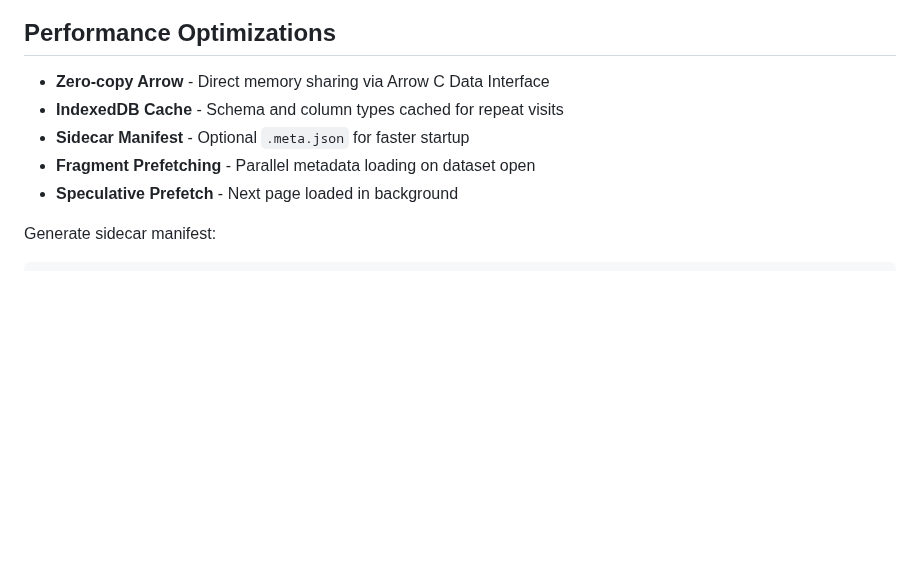
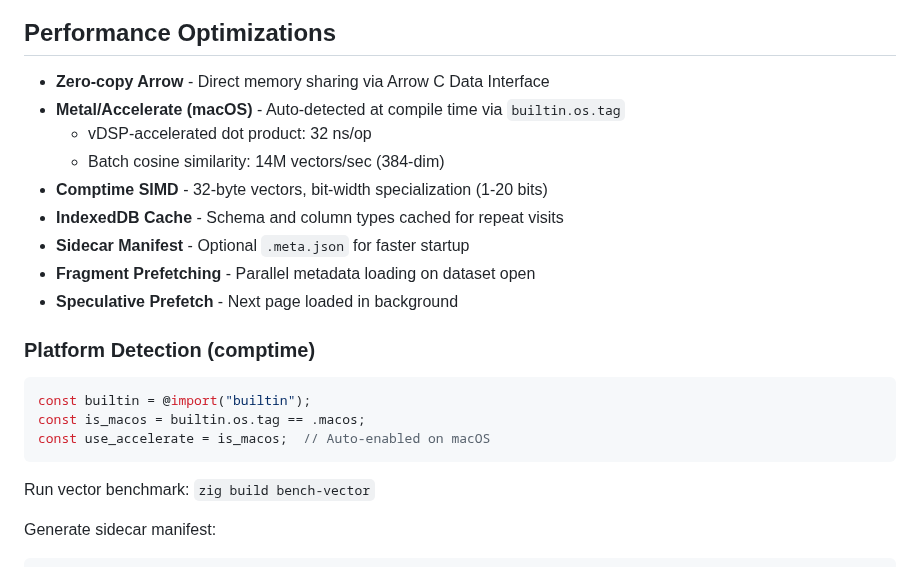
Before and after one commit to teamchong/lanceql, a Markdown page: README.md, the part around the change. Rendered like a GitHub page; blank space fills up the shorter version.

Commit message:
docs: Add Metal/Accelerate comptime detection to README

````diff
--- a/README.md
+++ b/README.md
@@ -292,10 +292,24 @@ python benchmarks/10_parquet_api.py              # vs pyarrow.parquet (drop-in A
 ## Performance Optimizations
 
 - **Zero-copy Arrow** - Direct memory sharing via Arrow C Data Interface
+- **Metal/Accelerate (macOS)** - Auto-detected at compile time via `builtin.os.tag`
+  - vDSP-accelerated dot product: 32 ns/op
+  - Batch cosine similarity: 14M vectors/sec (384-dim)
+- **Comptime SIMD** - 32-byte vectors, bit-width specialization (1-20 bits)
 - **IndexedDB Cache** - Schema and column types cached for repeat visits
 - **Sidecar Manifest** - Optional `.meta.json` for faster startup
 - **Fragment Prefetching** - Parallel metadata loading on dataset open
 - **Speculative Prefetch** - Next page loaded in background
+
+### Platform Detection (comptime)
+
+```zig
+const builtin = @import("builtin");
+const is_macos = builtin.os.tag == .macos;
+const use_accelerate = is_macos;  // Auto-enabled on macOS
+```
+
+Run vector benchmark: `zig build bench-vector`
 
 Generate sidecar manifest:
 ```bash
````
